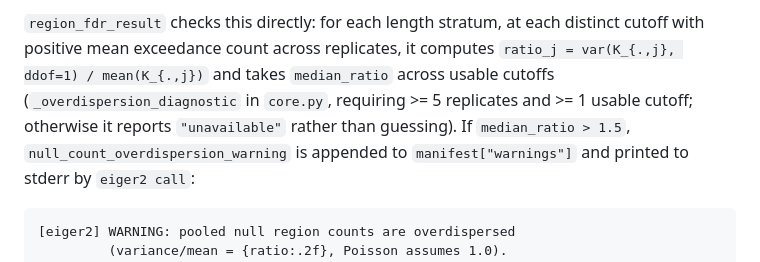
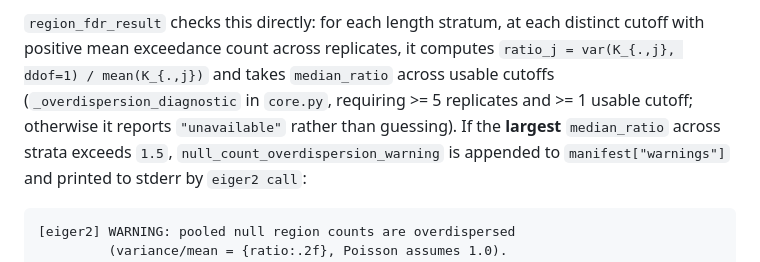
Before and after one commit to tobymilnec/EIGER, a Markdown page: docs/FDR.md, the part around one of its changes. Rendered like a GitHub page.

Commit message:
docs: fix leftover line-wrap glitch and clarify max-across-strata overdispersion trigger

````diff
--- a/docs/FDR.md
+++ b/docs/FDR.md
@@ -314,8 +314,9 @@ what the Garwood formula reports, and `region_qvalue_upper_95` becomes an
 cutoff with positive mean exceedance count across replicates, it computes
 `ratio_j = var(K_{.,j}, ddof=1) / mean(K_{.,j})` and takes `median_ratio` across usable
 cutoffs (`_overdispersion_diagnostic` in `core.py`, requiring >= 5 replicates and >= 1
-usable cutoff; otherwise it reports `"unavailable"` rather than guessing). If
-`median_ratio > 1.5`, `null_count_overdispersion_warning` is appended to
+usable cutoff; otherwise it reports `"unavailable"` rather than guessing). If the
+**largest** `median_ratio` across strata exceeds `1.5`,
+`null_count_overdispersion_warning` is appended to
 `manifest["warnings"]` and printed to stderr by `eiger2 call`:
 
 ```
````
Also changed, not shown: other parts of docs/FDR.md (+2 -2 lines).
